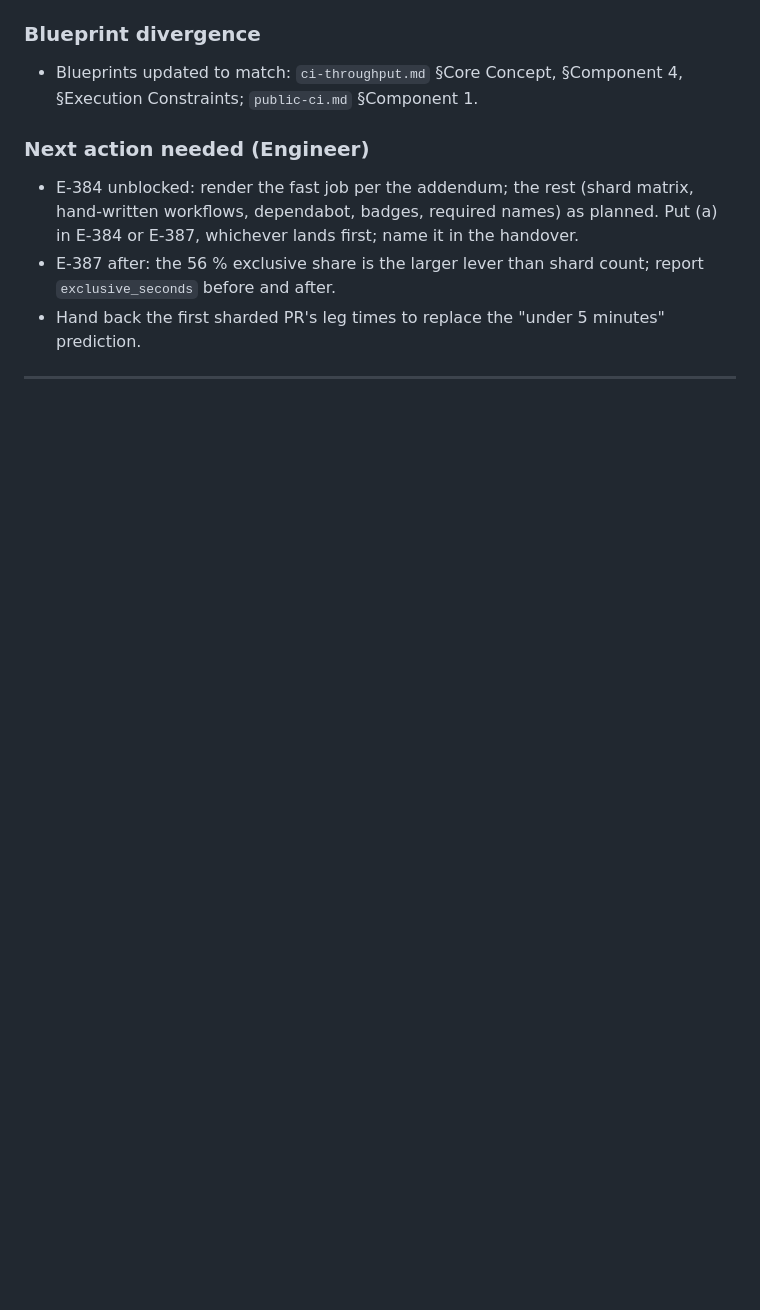
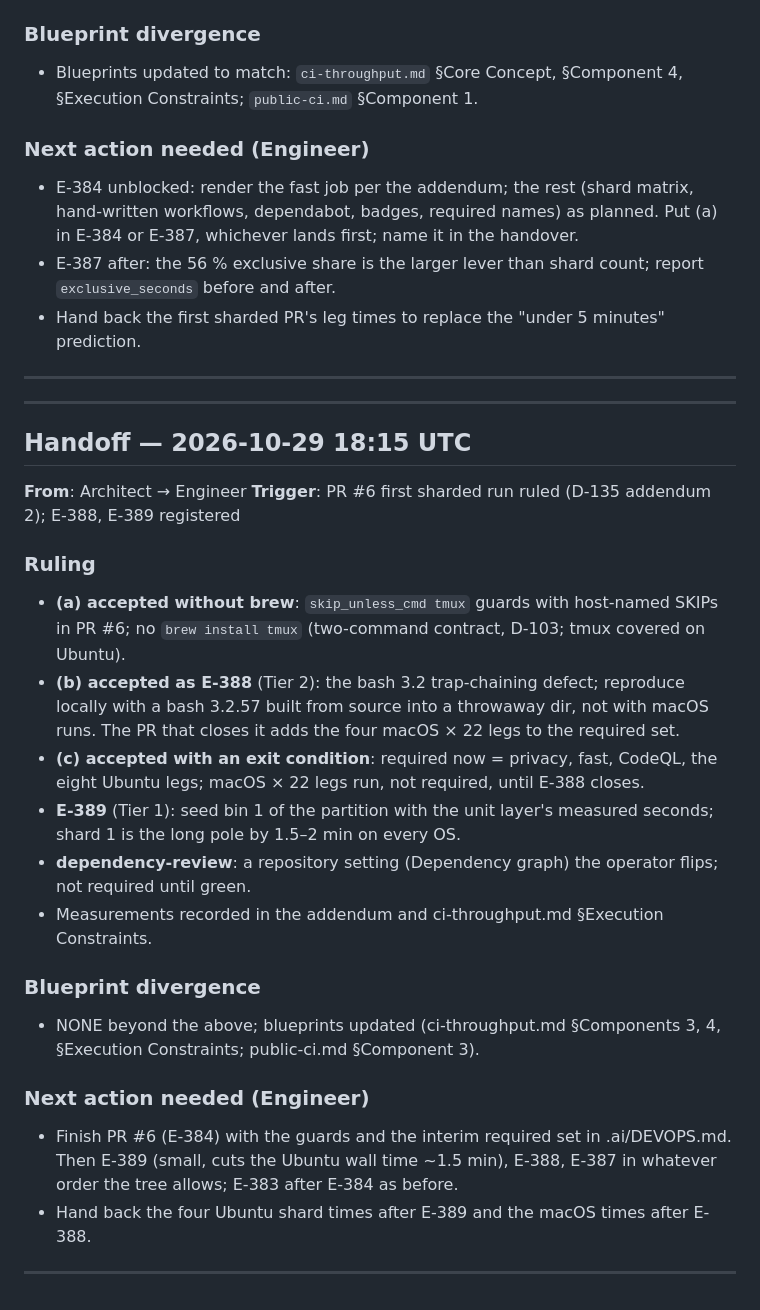
Before and after one commit to Vimurai/rein, a Markdown page: .ai/COMM.md, the part around the change. GitHub-like rendering; blank space fills up the shorter version.

Commit message:
chore(.ai): COMM handoff 2026-10-29 18:15 UTC (Architect) — D-135 addendum 2, E-388, E-389
Co-Authored-By: Claude Fable 5.1 <noreply@anthropic.com>

```diff
--- a/.ai/COMM.md
+++ b/.ai/COMM.md
@@ -381,3 +381,23 @@
 - E-387 after: the 56 % exclusive share is the larger lever than shard count; report `exclusive_seconds` before and after.
 - Hand back the first sharded PR's leg times to replace the "under 5 minutes" prediction.
 ---
+---
+## Handoff — 2026-10-29 18:15 UTC
+**From**: Architect → Engineer
+**Trigger**: PR #6 first sharded run ruled (D-135 addendum 2); E-388, E-389 registered
+
+### Ruling
+- **(a) accepted without brew**: `skip_unless_cmd tmux` guards with host-named SKIPs in PR #6; no `brew install tmux` (two-command contract, D-103; tmux covered on Ubuntu).
+- **(b) accepted as E-388** (Tier 2): the bash 3.2 trap-chaining defect; reproduce locally with a bash 3.2.57 built from source into a throwaway dir, not with macOS runs. The PR that closes it adds the four macOS × 22 legs to the required set.
+- **(c) accepted with an exit condition**: required now = privacy, fast, CodeQL, the eight Ubuntu legs; macOS × 22 legs run, not required, until E-388 closes.
+- **E-389** (Tier 1): seed bin 1 of the partition with the unit layer's measured seconds; shard 1 is the long pole by 1.5–2 min on every OS.
+- **dependency-review**: a repository setting (Dependency graph) the operator flips; not required until green.
+- Measurements recorded in the addendum and ci-throughput.md §Execution Constraints.
+
+### Blueprint divergence
+- NONE beyond the above; blueprints updated (ci-throughput.md §Components 3, 4, §Execution Constraints; public-ci.md §Component 3).
+
+### Next action needed (Engineer)
+- Finish PR #6 (E-384) with the guards and the interim required set in .ai/DEVOPS.md. Then E-389 (small, cuts the Ubuntu wall time ~1.5 min), E-388, E-387 in whatever order the tree allows; E-383 after E-384 as before.
+- Hand back the four Ubuntu shard times after E-389 and the macOS times after E-388.
+---
```
